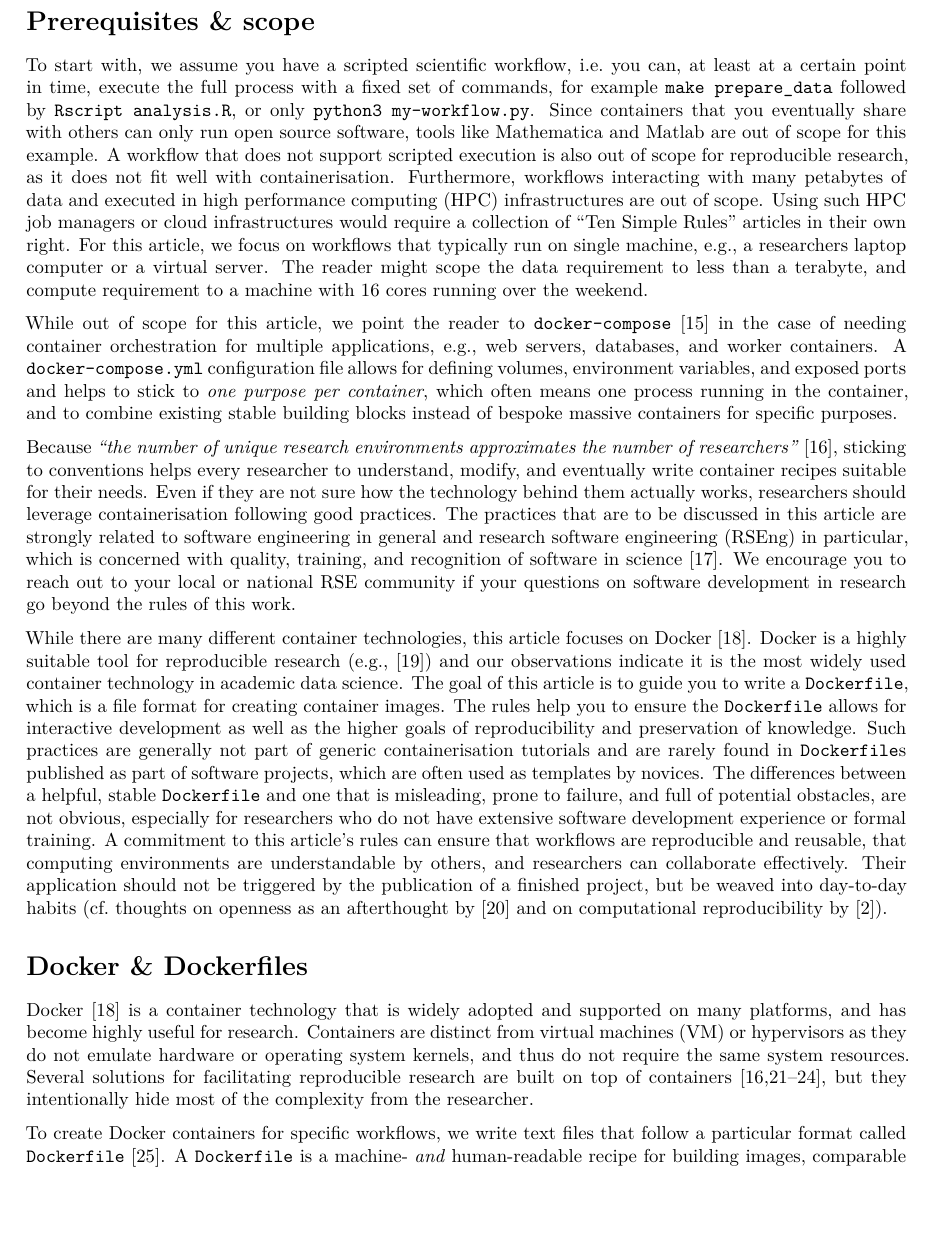
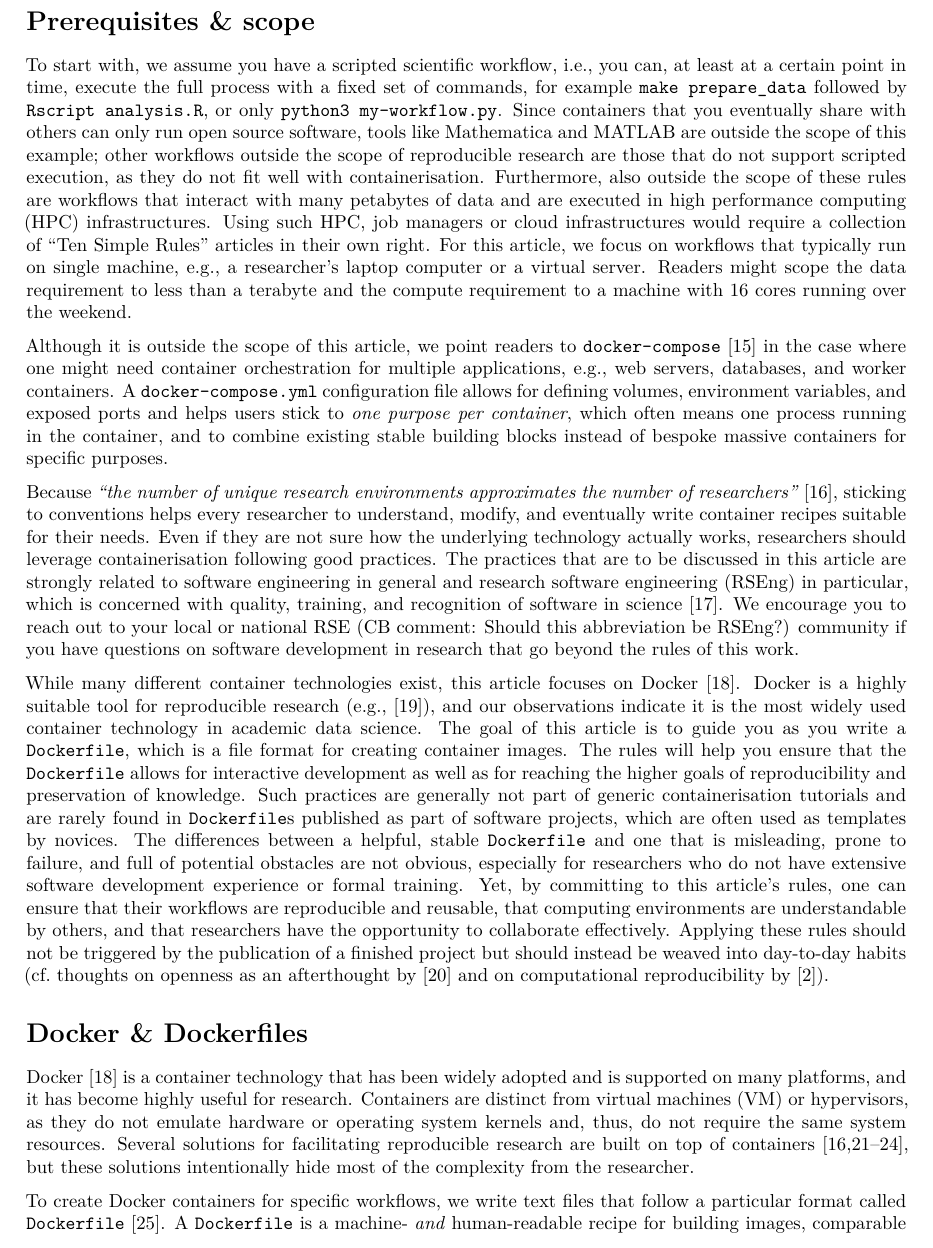
Before and after one commit to nuest/ten-simple-rules-dockerfiles, an R Markdown document (ten-simple-rules-dockerfiles.Rmd): part of page 2 of 21, cut so that both start at the same text, the shorter picture padded with empty space. Rendered offline with R 4.5, knitr and Pandoc, then LaTeX, with nearby package versions; drawn as R Markdown's standard PDF in place of the format the file asks for.

Commit message:
Update ten-simple-rules-dockerfiles.Rmd

```diff
--- a/ten-simple-rules-dockerfiles.Rmd
+++ b/ten-simple-rules-dockerfiles.Rmd
@@ -89,36 +89,35 @@ Based on the article by Guening et&nbsp;al. [@gruening_recommendations_2019], wh
 
 # Prerequisites & scope
 
-To start with, we assume you have a scripted scientific workflow, i.e. you can, at least at a certain point in time, execute the full process with a fixed set of commands, for example `make prepare_data` followed by `Rscript analysis.R`, or only `python3 my-workflow.py`.
-Since containers that you eventually share with others can only run open source software, tools like Mathematica and Matlab are out of scope for this example.
-A workflow that does not support scripted execution is also out of scope for reproducible research, as it does not fit well with containerisation.
-Furthermore, workflows interacting with many petabytes of data and executed in high performance computing (HPC) infrastructures are out of scope.
-Using such HPC job managers or cloud infrastructures would require a collection of "Ten Simple Rules" articles in their own right.
-For this article, we focus on workflows that typically run on single machine, e.g., a researchers laptop computer or a virtual server.
-The reader might scope the data requirement to less than a terabyte, and compute requirement to a machine with 16 cores running over the weekend.
+To start with, we assume you have a scripted scientific workflow, i.e., you can, at least at a certain point in time, execute the full process with a fixed set of commands, for example `make prepare_data` followed by `Rscript analysis.R`, or only `python3 my-workflow.py`.
+Since containers that you eventually share with others can only run open source software, tools like Mathematica and MATLAB are outside the scope of this example; other workflows outside the scope of reproducible research are those that do not support scripted execution, as they do not fit well with containerisation.
+Furthermore, also outside the scope of these rules are workflows that interact with many petabytes of data and are executed in high performance computing (HPC) infrastructures.
+Using such HPC, job managers or cloud infrastructures would require a collection of "Ten Simple Rules" articles in their own right.
+For this article, we focus on workflows that typically run on single machine, e.g., a researcher's laptop computer or a virtual server.
+Readers might scope the data requirement to less than a terabyte and the compute requirement to a machine with 16 cores running over the weekend.
 
-While out of scope for this article, we point the reader to `docker-compose` [@docker-compose_2019] in the case of needing container orchestration for multiple applications, e.g., web servers, databases, and worker containers.
-A `docker-compose.yml` configuration file allows for defining volumes, environment variables, and exposed ports and helps to stick to  _one purpose per container_, which often means one process running in the container, and to combine existing stable building blocks instead of bespoke massive containers for specific purposes.
+Although it is outside the scope of this article, we point readers to `docker-compose` [@docker-compose_2019] in the case where one might need container orchestration for multiple applications, e.g., web servers, databases, and worker containers.
+A `docker-compose.yml` configuration file allows for defining volumes, environment variables, and exposed ports and helps users stick to  _one purpose per container_, which often means one process running in the container, and to combine existing stable building blocks instead of bespoke massive containers for specific purposes.
 
 Because _"the number of unique research environments approximates the number of researchers"_ [@nust_opening_2017], sticking to conventions helps every researcher to understand, modify, and eventually write container recipes suitable for their needs.
-Even if they are not sure how the technology behind them actually works, researchers should leverage containerisation following good practices.
+Even if they are not sure how the underlying technology actually works, researchers should leverage containerisation following good practices.
 The practices that are to be discussed in this article are strongly related to software engineering in general and research software engineering (RSEng) in particular, which is concerned with quality, training, and recognition of software in science [@cohen_four_2020].
-We encourage you to reach out to your local or national RSE community if your questions on software development in research go beyond the rules of this work.
+We encourage you to reach out to your local or national RSE (CB comment: Should this abbreviation be RSEng?) community if you have questions on software development in research that go beyond the rules of this work.
 
-While there are many different container technologies, this article focuses on Docker [@wikipedia_contributors_docker_2019].
-Docker is a highly suitable tool for reproducible research (e.g., @boettiger_introduction_2017) and our observations indicate it is the most widely used container technology in academic data science.
-The goal of this article is to guide you to write a `Dockerfile`, which is a file format for creating container images.
-The rules help you to ensure the `Dockerfile` allows for interactive development as well as the higher goals of reproducibility and preservation of knowledge.
+While many different container technologies exist, this article focuses on Docker [@wikipedia_contributors_docker_2019].
+Docker is a highly suitable tool for reproducible research (e.g., @boettiger_introduction_2017), and our observations indicate it is the most widely used container technology in academic data science.
+The goal of this article is to guide you as you write a `Dockerfile`, which is a file format for creating container images.
+The rules will help you ensure that the `Dockerfile` allows for interactive development as well as for reaching the higher goals of reproducibility and preservation of knowledge.
 Such practices are generally not part of generic containerisation tutorials and are rarely found in `Dockerfile`s published as part of software projects, which are often used as templates by novices.
-The differences between a helpful, stable `Dockerfile` and one that is misleading, prone to failure, and full of potential obstacles, are not obvious, especially for researchers who do not have extensive software development experience or formal training.
-A commitment to this article's rules can ensure that workflows are reproducible and reusable, that computing environments are understandable by others, and researchers can collaborate effectively.
-Their application should not be triggered by the publication of a finished project, but be weaved into day-to-day habits (cf.&nbsp;thoughts on openness as an afterthought by @chen_open_2019 and on computational reproducibility by @donoho_invitation_2010).
+The differences between a helpful, stable `Dockerfile` and one that is misleading, prone to failure, and full of potential obstacles are not obvious, especially for researchers who do not have extensive software development experience or formal training.
+Yet, by committing to this article's rules, one can ensure that their workflows are reproducible and reusable, that computing environments are understandable by others, and that researchers have the opportunity to collaborate effectively.
+Applying these rules should not be triggered by the publication of a finished project but should instead be weaved into day-to-day habits (cf.&nbsp;thoughts on openness as an afterthought by @chen_open_2019 and on computational reproducibility by @donoho_invitation_2010).
 
 # Docker & Dockerfiles
 
-Docker [@wikipedia_contributors_docker_2019] is a container technology that is widely adopted and supported on many platforms, and has become highly useful for research.
-Containers are distinct from virtual machines (VM) or hypervisors as they do not emulate hardware or operating system kernels, and thus do not require the same system resources.
-Several solutions for facilitating reproducible research are built on top of containers [@brinckman_computing_2018; @code_ocean_2019; @simko_reana_2019; @jupyter_binder_2018; @nust_opening_2017], but they intentionally hide most of the complexity from the researcher.
+Docker [@wikipedia_contributors_docker_2019] is a container technology that has been widely adopted and is supported on many platforms, and it has become highly useful for research.
+Containers are distinct from virtual machines (VM) or hypervisors, as they do not emulate hardware or operating system kernels and, thus, do not require the same system resources.
+Several solutions for facilitating reproducible research are built on top of containers [@brinckman_computing_2018; @code_ocean_2019; @simko_reana_2019; @jupyter_binder_2018; @nust_opening_2017], but these solutions intentionally hide most of the complexity from the researcher.
 
 To create Docker containers for specific workflows, we write text files that follow a particular format called `Dockerfile` [@docker_inc_dockerfile_2019].
 A `Dockerfile` is a machine- _and_ human-readable recipe for building images, comparable to a `Makefile` [@wikipedia_contributors_make_2019].
```
